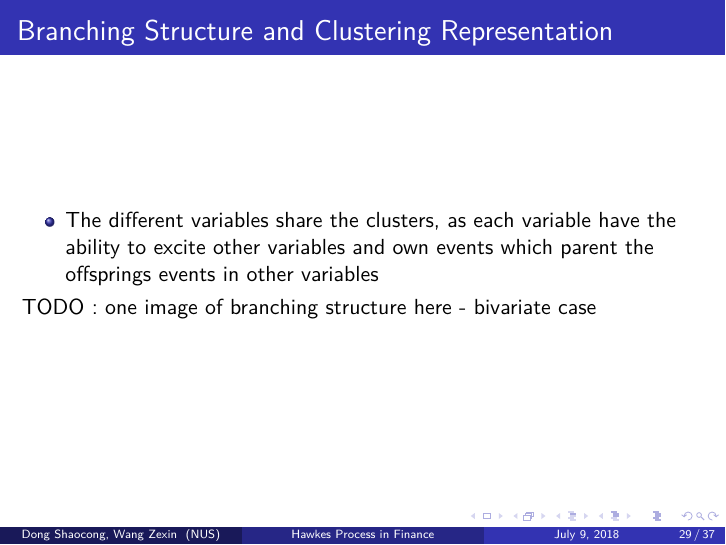
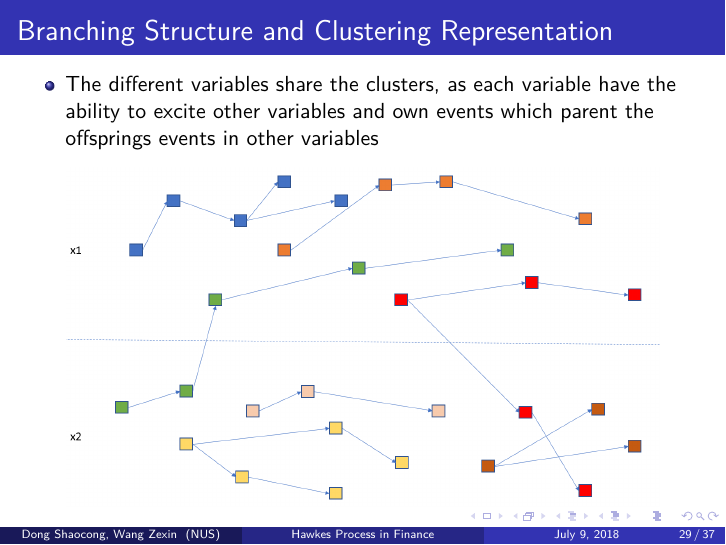
Before and after one commit to ShaocongDong/HawkesPresentation, LaTeX slides (slides.tex): page 29 of 37. Compiled offline with pdfLaTeX.

Commit message:
Added bivariate branching structure png

```diff
--- a/slides.tex
+++ b/slides.tex
@@ -424,7 +424,10 @@ $\lambda_2(t \mid F_t) = \lambda_{2,0}(t) + \sum_{i: t > T_{1,i}} \phi^{2,1}(t -
 \begin{itemize}
 	\item The different variables share the clusters, as each variable have the ability to excite other variables and own events which parent the offsprings events in other variables
 \end{itemize}
-TODO : one image of branching structure here - bivariate case
+\begin{figure}[h]
+      \centering
+	\includegraphics[scale=0.3]{image/Bivariate_Branching_Structure.png}
+\end{figure}
 \end{frame}
 
 \subsection{Memory Kernels}
```
Also changed, not shown: image/Bivariate_Branching_Structure.PNG (added), 1 other file.
